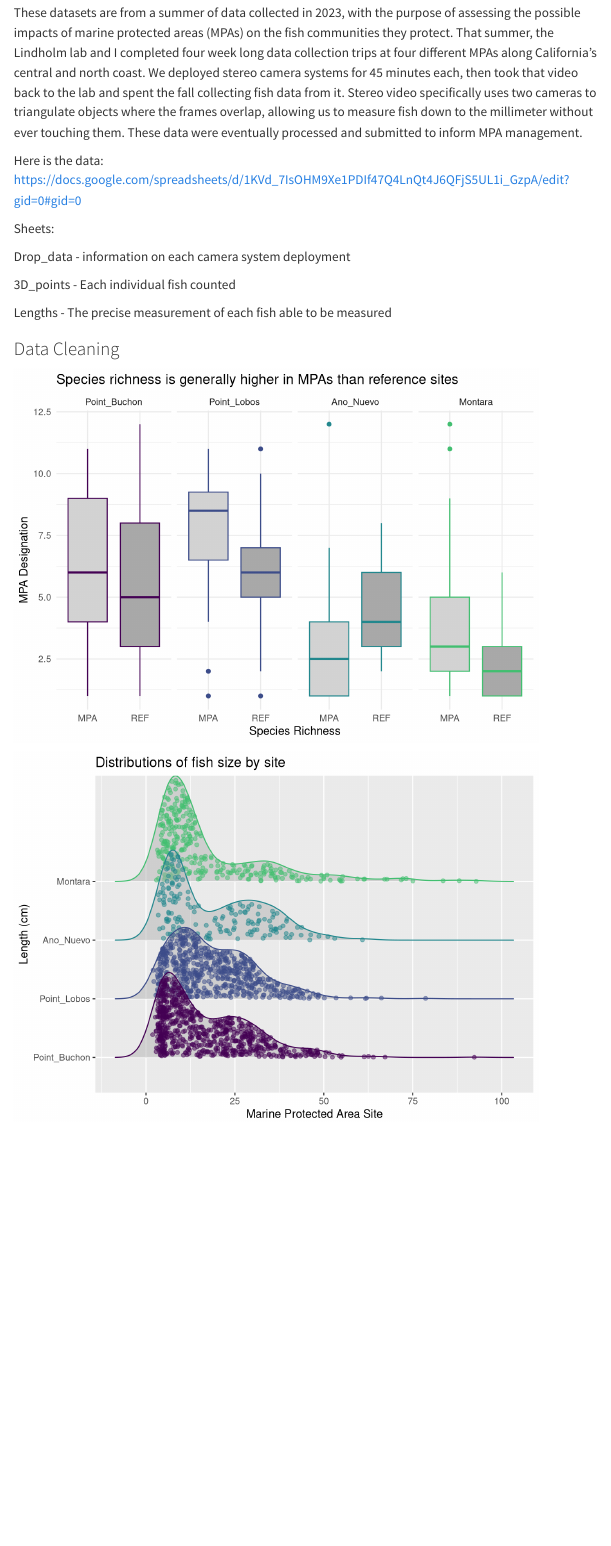
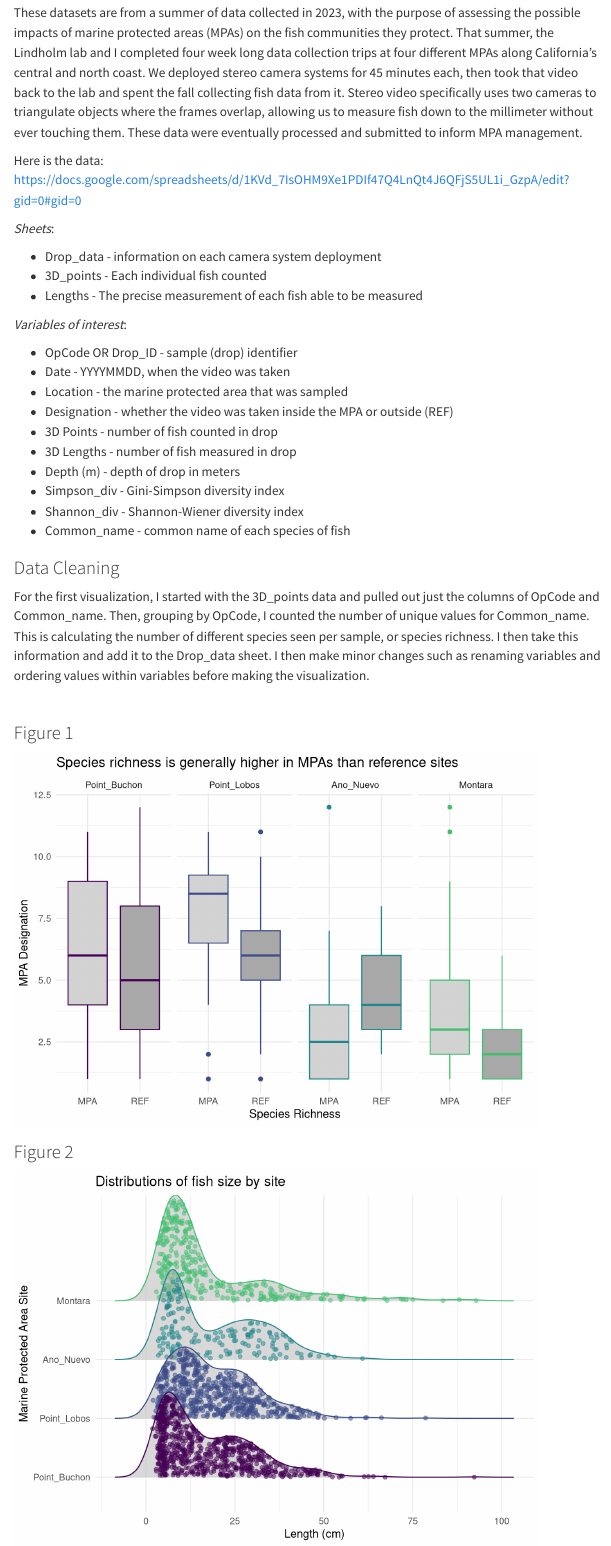
Before and after one commit to Kate-ritz/roetcisoender_portfolio, a Quarto document (data_problem.qmd): the page in a window 1100 px wide, from 160 px down. Rendered offline with R 4.5, knitr and Pandoc in place of Quarto, with nearby package versions; code that draws random numbers runs with fixed seeds of ours; menus at the side of the page are left out.

Commit message:
more writing

````diff
--- a/data_problem.qmd
+++ b/data_problem.qmd
@@ -21,22 +26,29 @@ These datasets are from a summer of data collected in 2023, with the purpose of
 
 Here is the data: https://docs.google.com/spreadsheets/d/1KVd_7IsOHM9Xe1PDIf47Q4LnQt4J6QFjS5UL1i_GzpA/edit?gid=0#gid=0
 
-Sheets:
+*Sheets*:
 
-Drop_data - information on each camera system deployment
+- Drop_data - information on each camera system deployment <br>
+- 3D_points - Each individual fish counted <br>
+- Lengths - The precise measurement of each fish able to be measured
 
-3D_points - Each individual fish counted
+*Variables of interest*:
 
-Lengths - The precise measurement of each fish able to be measured
+- OpCode OR Drop_ID - sample (drop) identifier <br>
+- Date - YYYYMMDD, when the video was taken <br>
+- Location - the marine protected area that was sampled <br>
+- Designation - whether the video was taken inside the MPA or outside (REF) <br>
+- 3D Points - number of fish counted in drop <br>
+- 3D Lengths - number of fish measured in drop <br>
+- Depth (m) - depth of drop in meters <br>
+- Simpson_div - Gini-Simpson diversity index <br>
+- Shannon_div - Shannon-Wiener diversity index <br>
+- Common_name - common name of each species of fish
 
 ### Data Cleaning
 
-```{r}
-drop <- read_csv("raw-data/drop.csv", col_types = list(Drop_ID = col_character()))
-points <- read_csv("raw-data/points.csv", col_types = list(OpCode = col_character()))
-lengths <- read_csv("raw-data/lengths.csv", col_types = list(OpCode = col_character()))
+For the first visualization, I started with the 3D_points data and pulled out just the columns of OpCode and Common_name. Then, grouping by OpCode, I counted the number of unique values for Common_name. This is calculating the number of different species seen per sample, or species richness. I then take this information and add it to the Drop_data sheet. I then make minor changes such as renaming variables and ordering values within variables before making the visualization. <br><br>
 
-```
 
 ```{r}
 
@@ -56,3 +77,6 @@ write_csv(points_clean, file = "clean-data/points-clean.csv")
+### Figure 1
+
+```{r}
 points_clean|>
   ggplot(aes(x = Designation,
              y = Spp_richness,
@@ -63,7 +87,7 @@ points_clean|>
   labs(x = "Species Richness",
        y = "MPA Designation",
        title = "Species richness is generally higher in MPAs than reference sites",
-       alt = "There are four sets of two boxplots, from locations Point Buchon, Point Lobos, Ano Nuevo, and Montara. Each site has a boxplot for within the MPA and outside the MPA. The y-xis is species richness, which ranges from 0 to 12.5. The species richness appears higher in every MPA except Ano Nuevo") +
+       alt = "There are four sets of two boxplots, from locations Point Buchon, Point Lobos, Ano Nuevo, and Montara. Each site has a boxplot for within the MPA and outside the MPA. The y-xis is species richness, which ranges from 0 to 12.5. The species richness appears higher in every MPA except Ano Nuevo.") +
   scale_color_viridis_d(end = 0.7) +
   scale_fill_manual(values = c("lightgray", "darkgray")) +
   theme_minimal() +
@@ -71,15 +95,7 @@ points_clean|>
          color = "none")
 ```
 
-```{r}
-lengths_clean <- lengths |>
-  select(Date, Location, Designation, `Length (mm)`, OpCode, Common_name) |>
-  filter(Common_name != "Northern_Anchovy") |>
-  mutate(length_cm = `Length (mm)`/10) |>
-  mutate(Location = factor(Location, levels = c("Point_Buchon", "Point_Lobos", "Ano_Nuevo", "Montara")))
-
-write_csv(lengths_clean, file = "clean-data/lengths-clean.csv")
-```
+### Figure 2
 
 ```{r}
 lengths_clean |>
@@ -89,11 +105,12 @@ lengths_clean |>
                           color = Location),
                       jittered_points = TRUE,
                       alpha = 0.5) +
-  labs(x = "Marine Protected Area Site",
-       y = "Length (cm)",
+  labs(y = "Marine Protected Area Site",
+       x = "Length (cm)",
        title = "Distributions of fish size by site",
-       alt = "") +
+       alt = "There are four density ridges, one for each site mentioned previously. The x axis is the size of fish in centimeters. The density ridges are filled with points each representing an individual fish. The ridges get higher based on how many points are in that size range. Ano Nuevo, Point Lobos, and Point Buchon had seemingly more big fish than Montara.") +
   scale_color_viridis_d(end = 0.7) +
-  guides(color = "none")
+  guides(color = "none") +
+  theme_minimal()
 
 ```
````
Also changed, not shown: about.qmd (+1 -3 lines), docs/search.json, data_problem.qmd (14 more changed lines), 3 other files.
